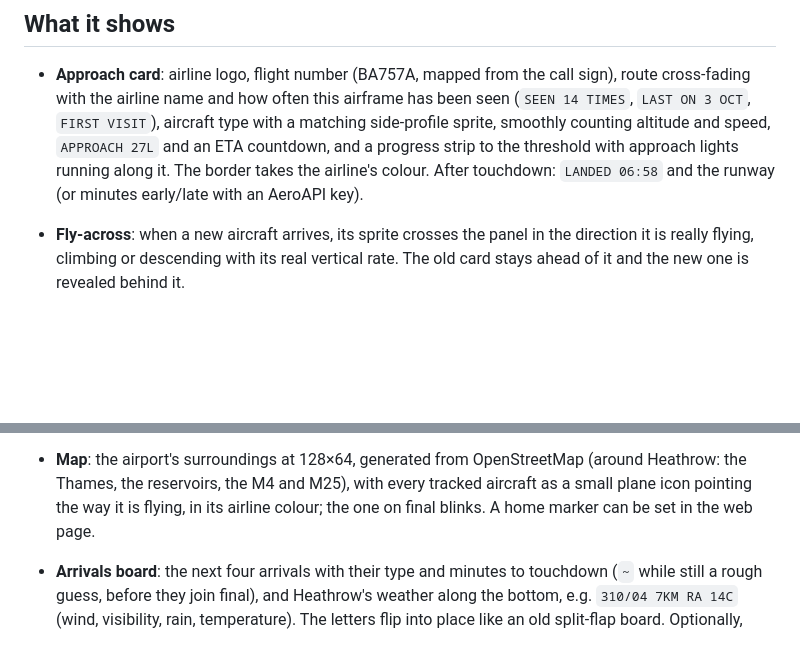
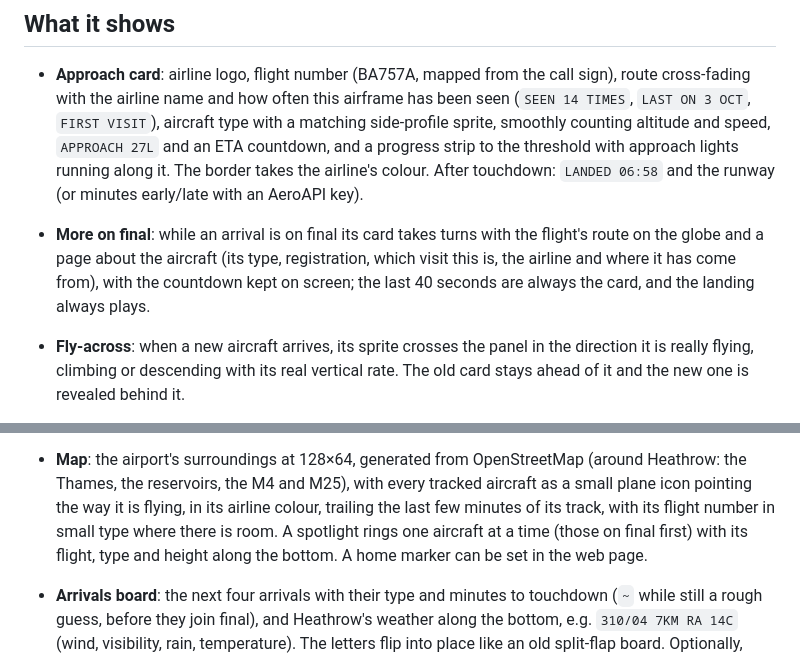
Before and after one commit to SamHoughton/Glideslope, a Markdown page: README.md, 2 parts joined by grey strips. Rendered like a GitHub page; blank space fills up the shorter version.

```diff
--- a/README.md
+++ b/README.md
@@ -84,6 +84,11 @@ spotter, phone alerts and Home Assistant, system, log), firmware updates and a l
   with approach lights running along it. The border takes the airline's
   colour. After touchdown: `LANDED 06:58` and the runway (or minutes
   early/late with an AeroAPI key).
+- **More on final**: while an arrival is on final its card takes turns
+  with the flight's route on the globe and a page about the aircraft (its
+  type, registration, which visit this is, the airline and where it has come
+  from), with the countdown kept on screen; the last 40 seconds are always
+  the card, and the landing always plays.
 - **Fly-across**: when a new aircraft arrives, its sprite crosses the panel in
   the direction it is really flying, climbing or descending with its real
   vertical rate. The old card stays ahead of it and the new one is revealed
@@ -118,8 +123,11 @@ spotter, phone alerts and Home Assistant, system, log), firmware updates and a l
 - **Map**: the airport's surroundings at 128×64, generated from
   OpenStreetMap (around Heathrow: the Thames, the reservoirs, the M4 and
   M25), with every tracked aircraft as
-  a small plane icon pointing the way it is flying, in its airline colour; the
-  one on final blinks. A home marker can be set in the web page.
+  a small plane icon pointing the way it is flying, in its airline colour,
+  trailing the last few minutes of its track, with its flight number in
+  small type where there is room. A spotlight rings one aircraft at a time
+  (those on final first) with its flight, type and height along the bottom.
+  A home marker can be set in the web page.
 - **Arrivals board**: the next four arrivals with their type and
   minutes to touchdown (`~` while still a rough guess, before they join
   final), and Heathrow's weather along the bottom, e.g. `310/04 7KM RA 14C`
```
Also changed, not shown: CHANGELOG.md (+25 -0 lines).
